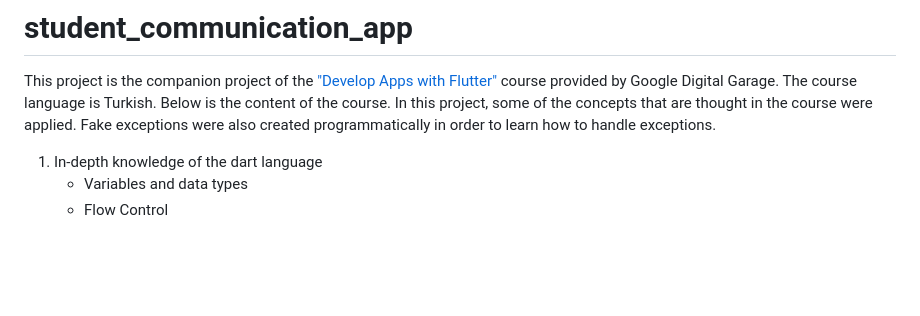
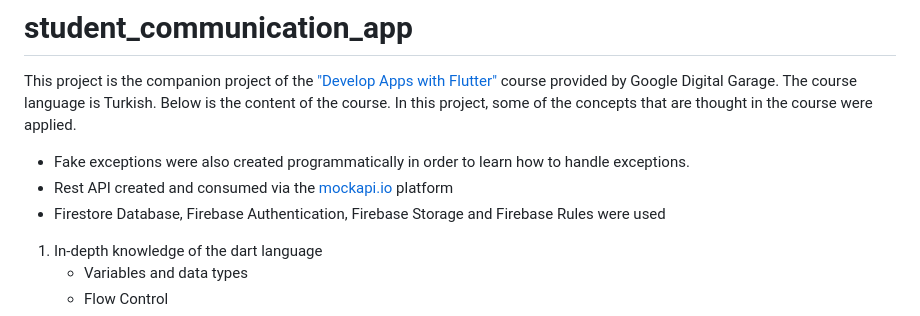
Before and after one commit to BasakK6/student_communication_app, a Markdown page: README.md, the part around one of its changes. GitHub-like rendering; blank space fills up the shorter version.

Commit message:
docs: added screen recording of the app and some project remarks

```diff
--- a/README.md
+++ b/README.md
@@ -3,7 +3,10 @@
 This project is the companion project of the ["Develop Apps with Flutter"](https://learndigital.withgoogle.com/dijitalatolye/course/develop-app-flutter) course provided by Google Digital Garage.
 The course language is Turkish. Below is the content of the course.
 In this project, some of the concepts that are thought in the course were applied.
-Fake exceptions were also created programmatically in order to learn how to handle exceptions.
+
+- Fake exceptions were also created programmatically in order to learn how to handle exceptions.
+- Rest API created and consumed via the [mockapi.io](https://mockapi.io) platform
+- Firestore Database, Firebase Authentication, Firebase Storage and Firebase Rules were used
 
 1. In-depth knowledge of the dart language
    - Variables and data types
```
Also changed, not shown: other parts of README.md (+2 -0 lines).
